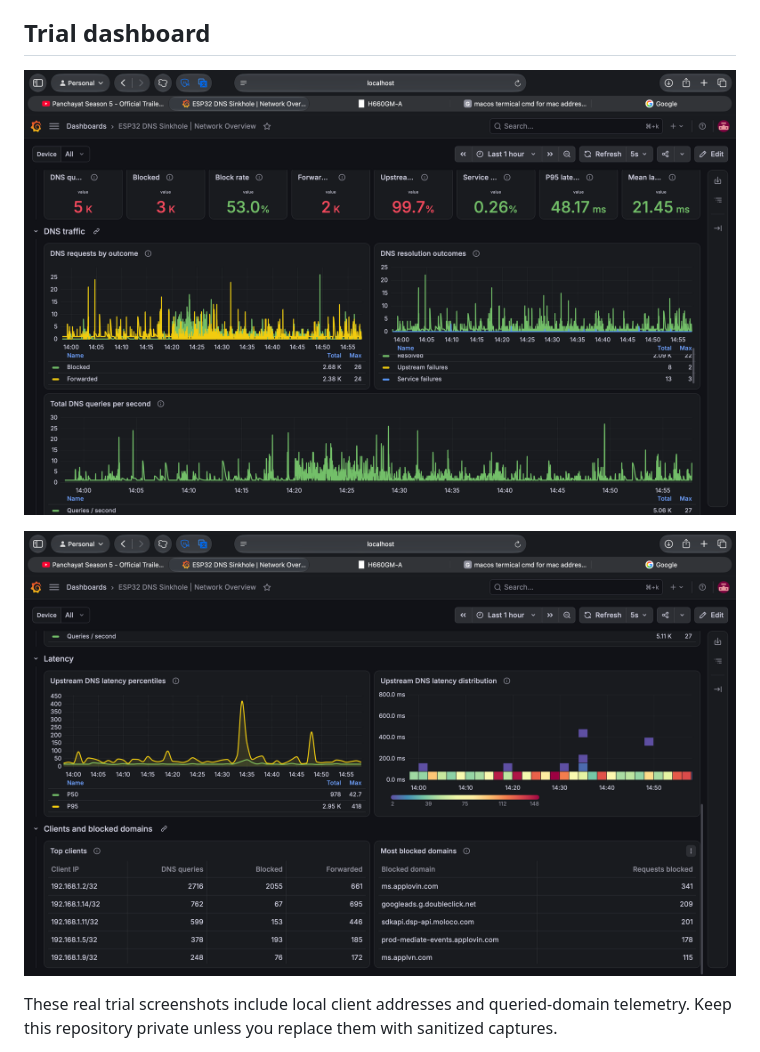
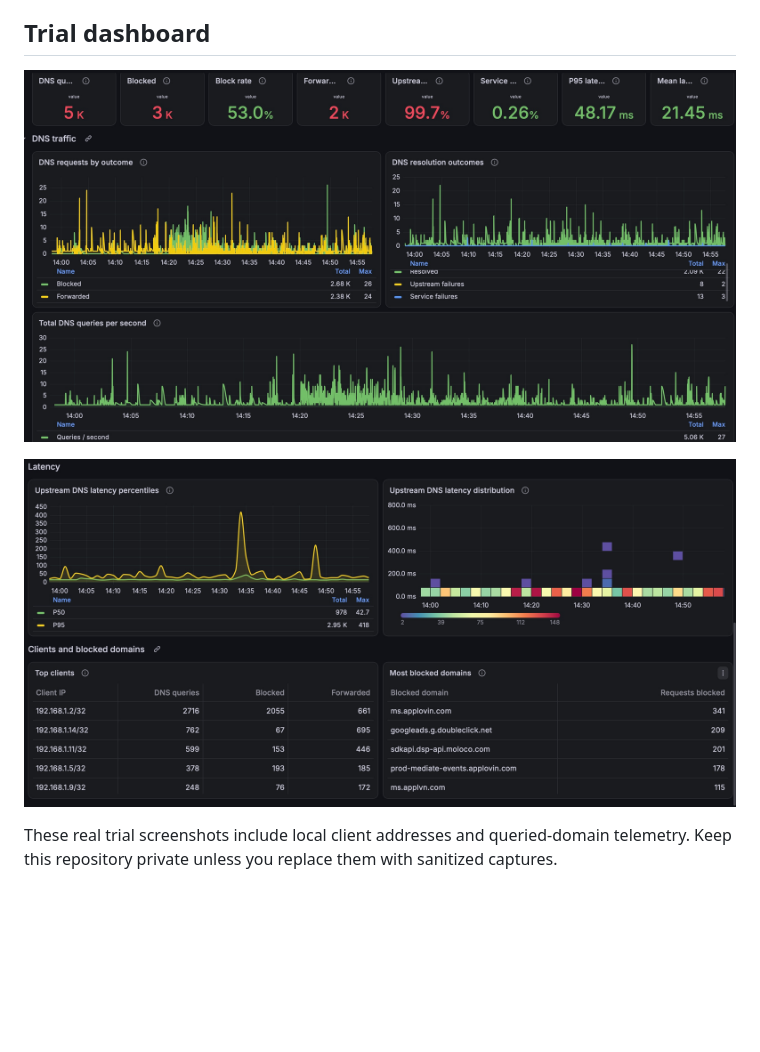
Before and after one commit to Mohitch165/esp32-dns-sinkhole, a Markdown page: README.md, the part around the change. Rendered like a GitHub page; pictures changed too: docs/screenshots/grafana-latency-and-clients.jpg (added), docs/screenshots/grafana-latency-and-clients.png (deleted), docs/screenshots/grafana-network-overview.jpg (added); blank space fills up the shorter version.

```diff
--- a/README.md
+++ b/README.md
@@ -12,9 +12,9 @@ An ESP32-based DNS sinkhole with a locally stored compact blocklist, asynchronou
 
 ## Trial dashboard
 
-![Grafana DNS traffic and outcome metrics](docs/screenshots/grafana-network-overview.png)
+![Grafana DNS traffic and outcome metrics](docs/screenshots/grafana-network-overview.jpg)
 
-![Grafana latency, client, and blocked-domain details](docs/screenshots/grafana-latency-and-clients.png)
+![Grafana latency, client, and blocked-domain details](docs/screenshots/grafana-latency-and-clients.jpg)
 
 These real trial screenshots include local client addresses and queried-domain telemetry. Keep this repository private unless you replace them with sanitized captures.
 
```
Also changed, not shown: docs/screenshots/README.md (+1 -1 lines).
